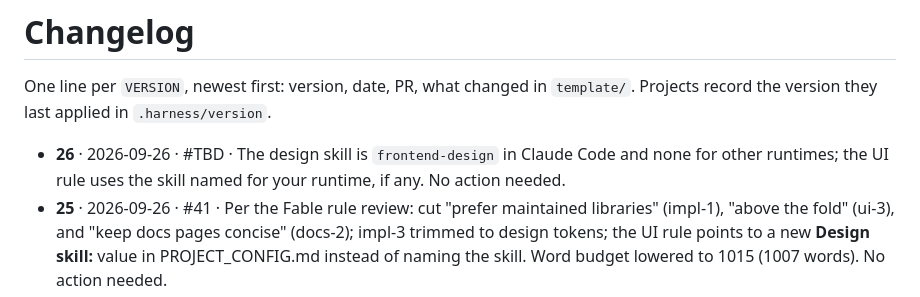
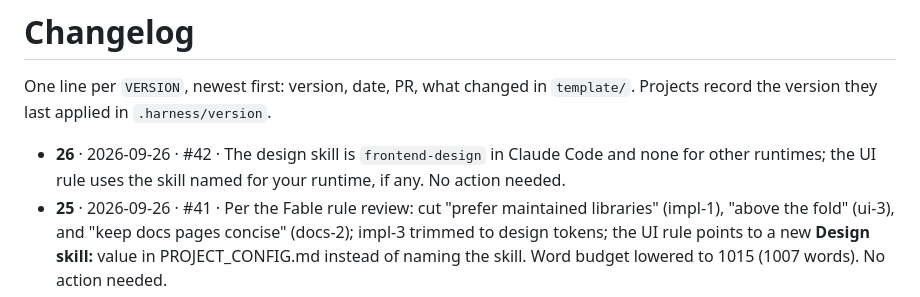
Before and after one commit to mattsilv/harness, a Markdown page: CHANGELOG.md, the part around the change. Drawn GitHub-style.

Commit message:
CHANGELOG: PR number
Co-Authored-By: Claude Opus 5.5 <noreply@anthropic.com>

```diff
--- a/CHANGELOG.md
+++ b/CHANGELOG.md
@@ -3,7 +3,7 @@
 One line per `VERSION`, newest first: version, date, PR, what changed in `template/`.
 Projects record the version they last applied in `.harness/version`.
 
-- **26** · 2026-09-26 · #TBD · The design skill is `frontend-design` in Claude Code and none for other runtimes; the UI rule uses the skill named for your runtime, if any. No action needed.
+- **26** · 2026-09-26 · #42 · The design skill is `frontend-design` in Claude Code and none for other runtimes; the UI rule uses the skill named for your runtime, if any. No action needed.
 - **25** · 2026-09-26 · #41 · Per the Fable rule review: cut "prefer maintained libraries" (impl-1), "above the fold" (ui-3), and "keep docs pages concise" (docs-2); impl-3 trimmed to design tokens; the UI rule points to a new **Design skill:** value in PROJECT_CONFIG.md instead of naming the skill. Word budget lowered to 1015 (1007 words). No action needed.
 - **24** · 2026-09-26 · #40 · AGENTS.md is one bullet per rule, with no wording changes beyond the splits. In the harness repo each rule carries an inline comment (id, why, source, review) that `harness` strips before shipping, so projects see only the rules. No action needed.
 - **23** · 2026-09-26 · #39 · Delivery: after a PR merges, the orchestrating session fast-forwards the main checkout to the freshly fetched default branch, merges it (never rebases or force-pushes) into clean active branches, skips worktrees with uncommitted changes, and notifies the agent that owns each updated branch. Word budget raised to 1025 (1019 words at v23).
```
